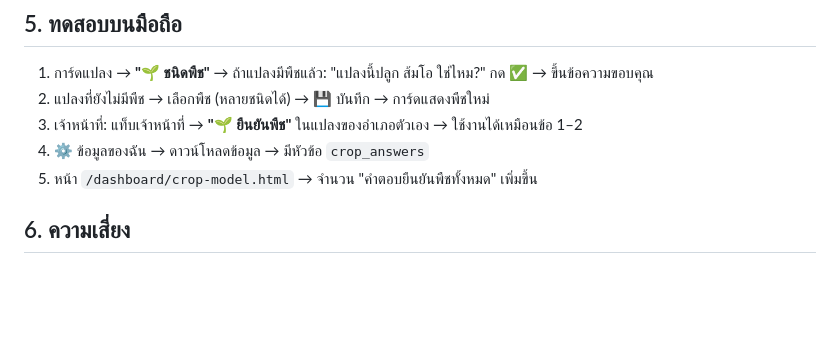
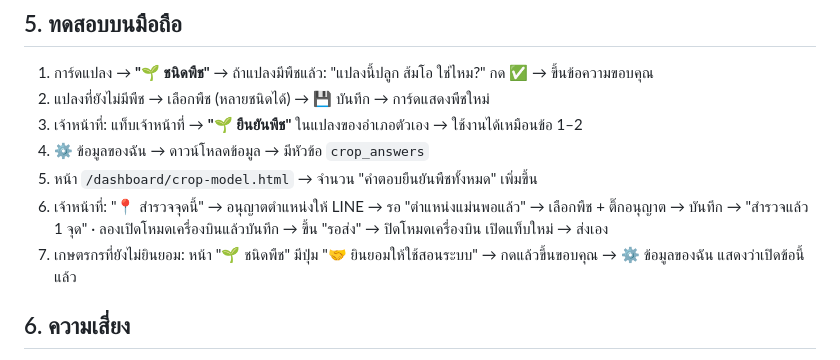
Before and after one commit to CEO-LEO/GEOai, a Markdown page: docs/v2/phase4a-report.md, the part around the change. GitHub-like rendering; blank space fills up the shorter version.

Commit message:
docs(v2-4a7): progress + report update for field survey
Co-Authored-By: Claude Opus 5.5 <noreply@anthropic.com>

```diff
--- a/docs/v2/phase4a-report.md
+++ b/docs/v2/phase4a-report.md
@@ -56,6 +56,9 @@
 3. เจ้าหน้าที่: แท็บเจ้าหน้าที่ → **"🌱 ยืนยันพืช"** ในแปลงของอำเภอตัวเอง → ใช้งานได้เหมือนข้อ 1–2
 4. ⚙️ ข้อมูลของฉัน → ดาวน์โหลดข้อมูล → มีหัวข้อ `crop_answers`
 5. หน้า `/dashboard/crop-model.html` → จำนวน "คำตอบยืนยันพืชทั้งหมด" เพิ่มขึ้น
+6. เจ้าหน้าที่: "📍 สำรวจจุดนี้" → อนุญาตตำแหน่งให้ LINE → รอ "ตำแหน่งแม่นพอแล้ว" → เลือกพืช + ติ๊กอนุญาต → บันทึก →
+   "สำรวจแล้ว 1 จุด" · ลองเปิดโหมดเครื่องบินแล้วบันทึก → ขึ้น "รอส่ง" → ปิดโหมดเครื่องบิน เปิดแท็บใหม่ → ส่งเอง
+7. เกษตรกรที่ยังไม่ยินยอม: หน้า "🌱 ชนิดพืช" มีปุ่ม "🤝 ยินยอมให้ใช้สอนระบบ" → กดแล้วขึ้นขอบคุณ → ⚙️ ข้อมูลของฉัน แสดงว่าเปิดข้อนี้แล้ว
 
 ## 6. ความเสี่ยง
 
```
Also changed, not shown: docs/v2/decisions.md (+1 -0 lines).
